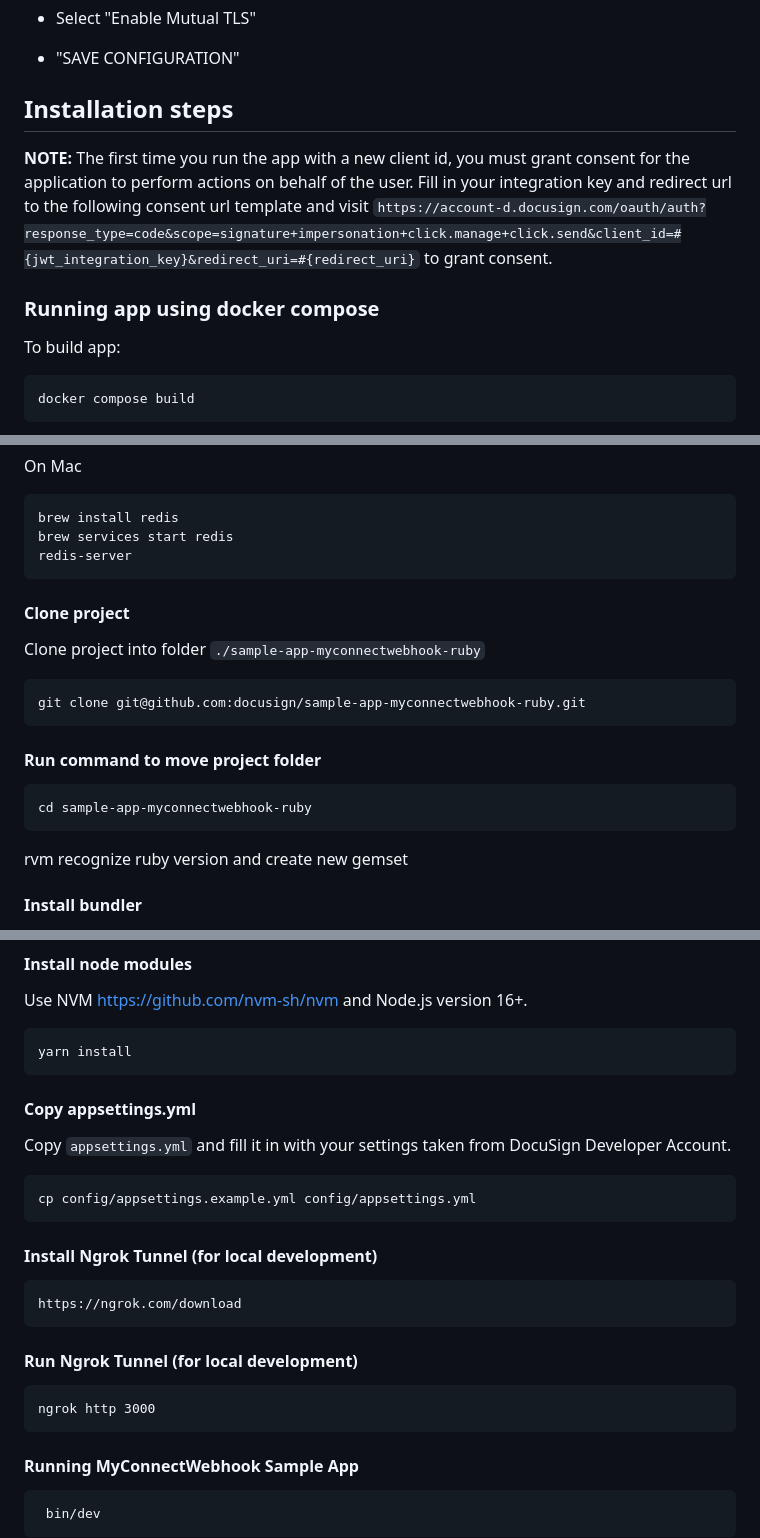
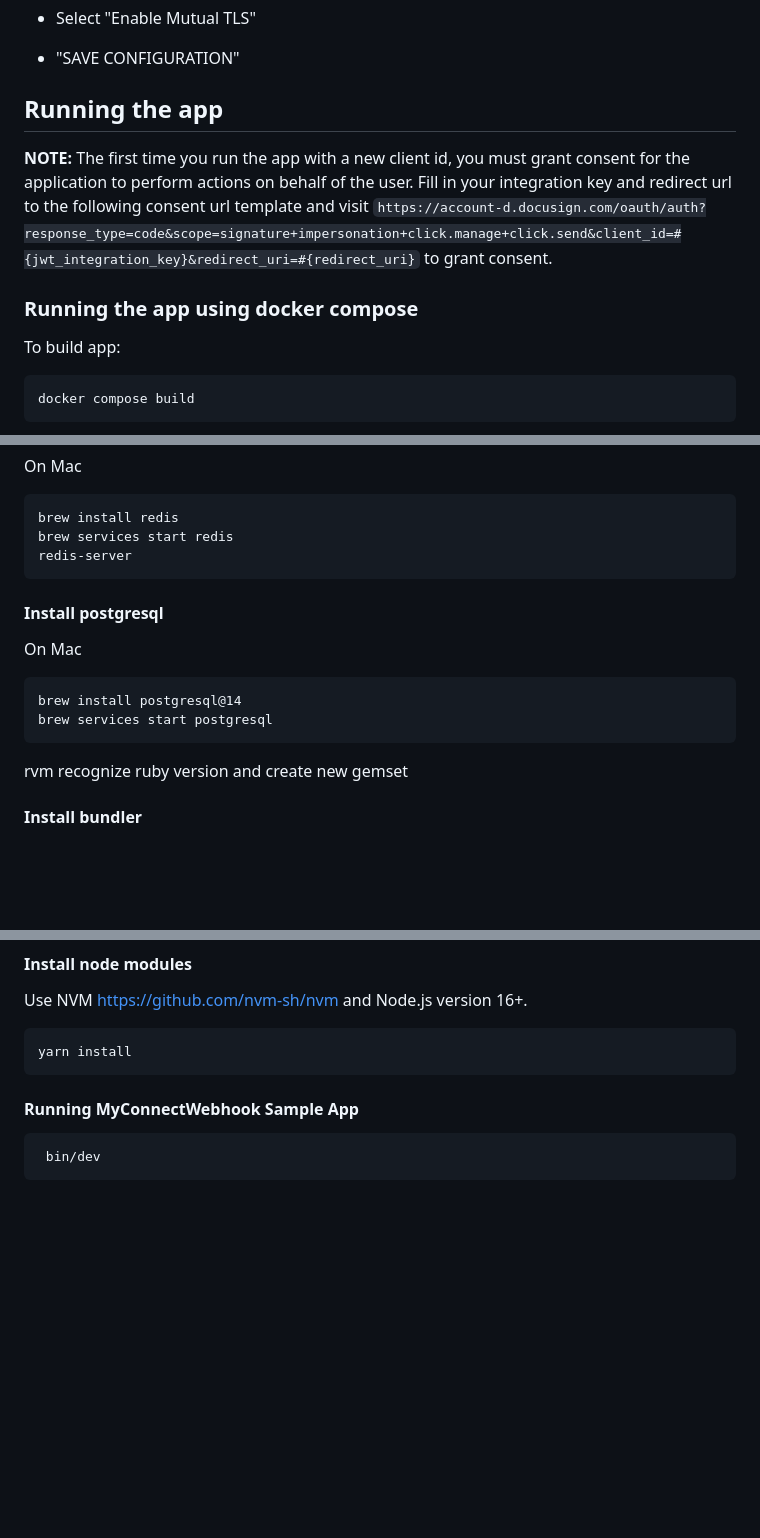
Before and after one commit to docusign/sample-app-myconnectwebhook-ruby, a Markdown page: README.md, 3 parts joined by grey strips. Rendered like a GitHub page; blank space fills up the shorter version.

````diff
--- a/README.md
+++ b/README.md
@@ -81,11 +116,11 @@ The ruby script included with this project sets up a custom Connect configuratio
 * Select "Enable Mutual TLS"
 * "SAVE CONFIGURATION"
 
-## Installation steps
+## Running the app
 
 **NOTE:** The first time you run the app with a new client id, you must grant consent for the application to perform actions on behalf of the user. Fill in your integration key and redirect url to the following consent url template and visit `https://account-d.docusign.com/oauth/auth?response_type=code&scope=signature+impersonation+click.manage+click.send&client_id=#{jwt_integration_key}&redirect_uri=#{redirect_uri}` to grant consent.
 
-### Running app using docker compose
+### Running the app using docker compose
 To build app:
 ```
 docker compose build
@@ -130,15 +165,14 @@ brew install redis
 brew services start redis
 redis-server
 ```
-#### Clone project
-Clone project into folder `./sample-app-myconnectwebhook-ruby`
+
+#### Install postgresql
+On Mac
 ```
-git clone git@github.com:docusign/sample-app-myconnectwebhook-ruby.git
+brew install postgresql@14
+brew services start postgresql
 ```
-#### Run command to move project folder
-```
-cd sample-app-myconnectwebhook-ruby
-```
+
 rvm recognize ruby version and create new gemset
 #### Install bundler
 ```
@@ -161,19 +195,6 @@ Use NVM https://github.com/nvm-sh/nvm and Node.js version 16+.
 ```
 yarn install
 ```
-#### Copy appsettings.yml
-Copy `appsettings.yml` and fill it in with your settings taken from DocuSign Developer Account.
-```
-cp config/appsettings.example.yml config/appsettings.yml
-```
-#### Install Ngrok Tunnel (for local development)
-```
-https://ngrok.com/download
-```
-#### Run Ngrok Tunnel (for local development)
-```
-ngrok http 3000
-```
 
 #### Running MyConnectWebhook Sample App
 ```
````
Also changed, not shown: other parts of README.md (+38 -3 lines).
